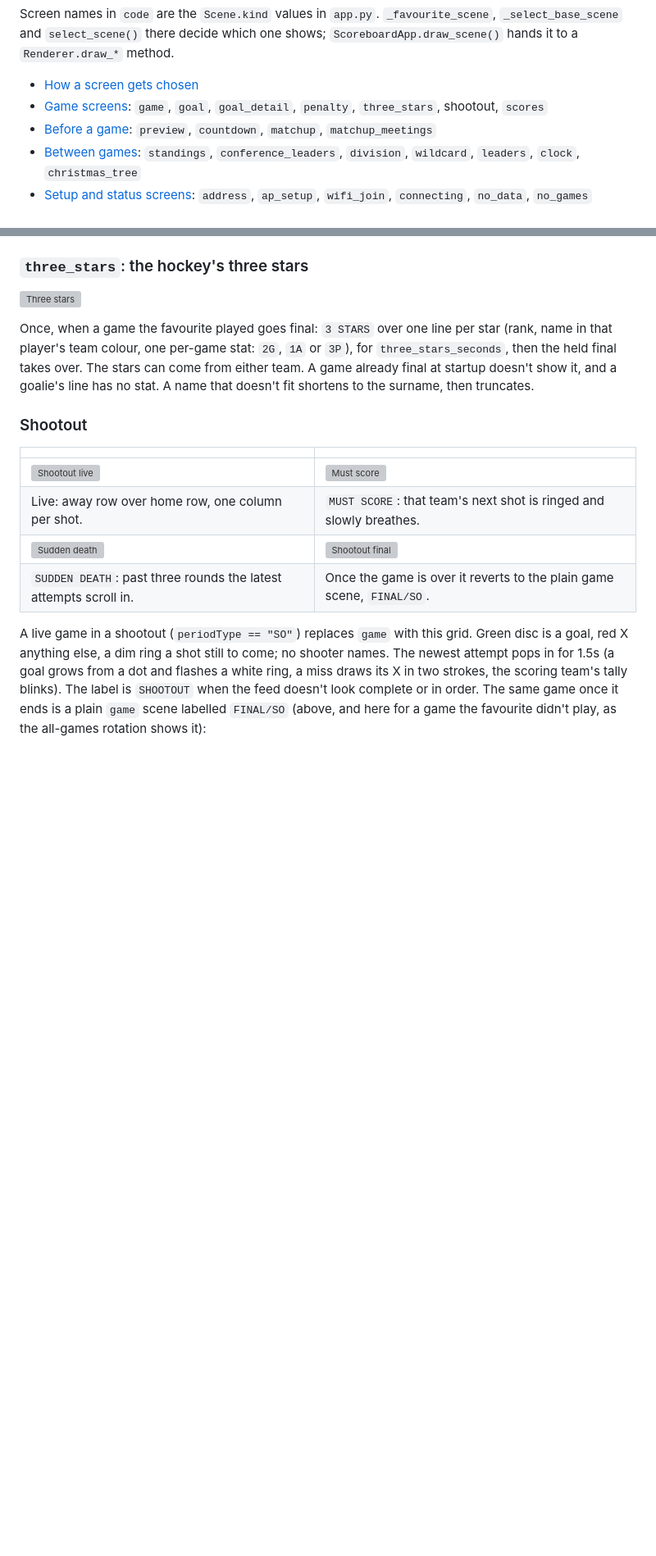
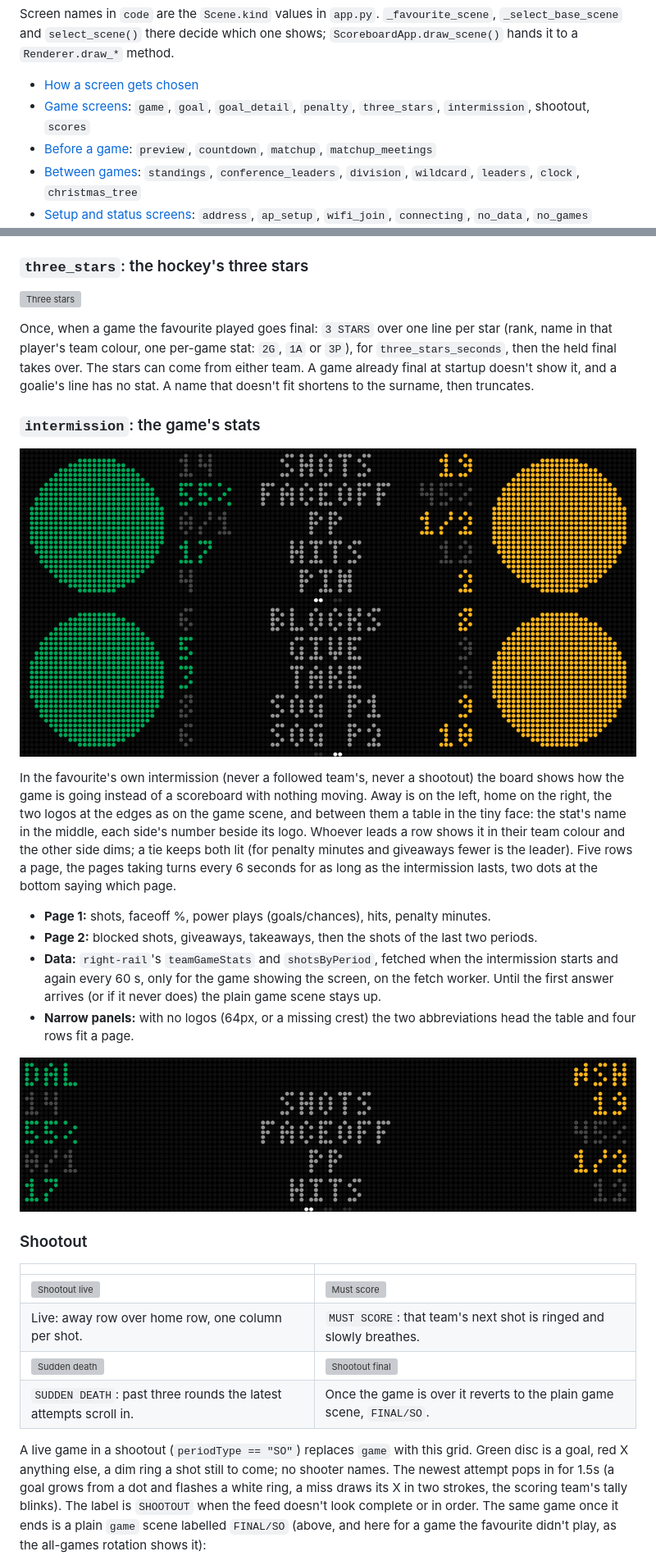
Before and after one commit to diggforbeer/scoreboard, a Markdown page: screens.md, 2 parts joined by grey strips. Shown at 82% size. GitHub-like rendering; pictures changed too: docs/screens/intermission_stats.png (added), docs/screens/intermission_stats_page2.png (added), docs/screens/intermission_stats_text.png (added); blank space fills up the shorter version; grey boxes are pictures that could not be loaded.

```diff
--- a/screens.md
+++ b/screens.md
@@ -25,7 +25,7 @@ which one shows; `ScoreboardApp.draw_scene()` hands it to a `Renderer.draw_*`
 method.
 
 - [How a screen gets chosen](#how-a-screen-gets-chosen)
-- [Game screens](#game-screens): `game`, `goal`, `goal_detail`, `penalty`, `three_stars`, shootout, `scores`
+- [Game screens](#game-screens): `game`, `goal`, `goal_detail`, `penalty`, `three_stars`, `intermission`, shootout, `scores`
 - [Before a game](#before-a-game): `preview`, `countdown`, `matchup`, `matchup_meetings`
 - [Between games](#between-games): `standings`, `conference_leaders`, `division`, `wildcard`, `leaders`, `clock`, `christmas_tree`
 - [Setup and status screens](#setup-and-status-screens): `address`, `ap_setup`, `wifi_join`, `connecting`, `no_data`, `no_games`
@@ -163,6 +163,29 @@ per star (rank, name in that player's team colour, one per-game stat: `2G`,
 The stars can come from either team. A game already final at startup doesn't
 show it, and a goalie's line has no stat. A name that doesn't fit shortens to
 the surname, then truncates.
+
+### `intermission`: the game's stats
+
+![Intermission stats, page 1](docs/screens/intermission_stats.png)
+![Intermission stats, page 2](docs/screens/intermission_stats_page2.png)
+
+In the favourite's own intermission (never a followed team's, never a shootout) the board shows
+how the game is going instead of a scoreboard with nothing moving. Away is on the left, home on
+the right, the two logos at the edges as on the game scene, and between them a table in the tiny
+face: the stat's name in the middle, each side's number beside its logo. Whoever leads a row shows
+it in their team colour and the other side dims; a tie keeps both lit (for penalty minutes and
+giveaways fewer is the leader). Five rows a page, the pages taking turns every 6 seconds for as
+long as the intermission lasts, two dots at the bottom saying which page.
+
+- **Page 1:** shots, faceoff %, power plays (goals/chances), hits, penalty minutes.
+- **Page 2:** blocked shots, giveaways, takeaways, then the shots of the last two periods.
+- **Data:** `right-rail`'s `teamGameStats` and `shotsByPeriod`, fetched when the intermission
+  starts and again every 60 s, only for the game showing the screen, on the fetch worker. Until
+  the first answer arrives (or if it never does) the plain game scene stays up.
+- **Narrow panels:** with no logos (64px, or a missing crest) the two abbreviations head the table
+  and four rows fit a page.
+
+![Intermission stats, text layout](docs/screens/intermission_stats_text.png)
 
 ### Shootout
 
```
Also changed, not shown: other parts of screens.md (+1 -1 lines), CLAUDE.md (+16 -0 lines), 14 other files.
